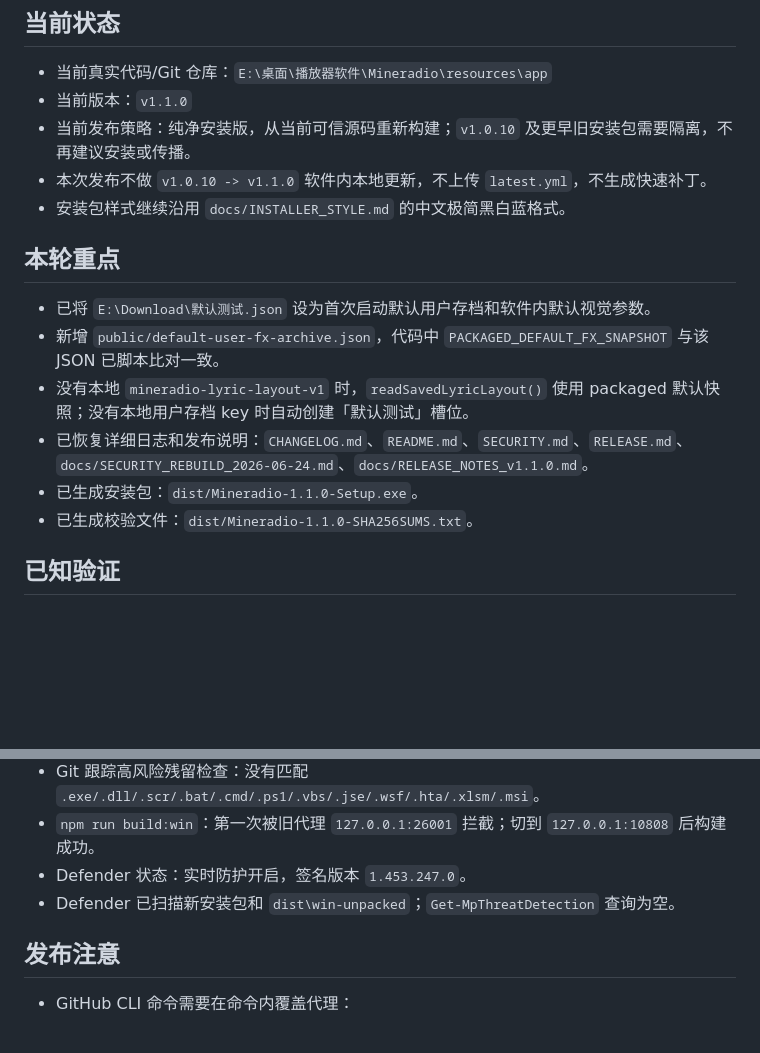
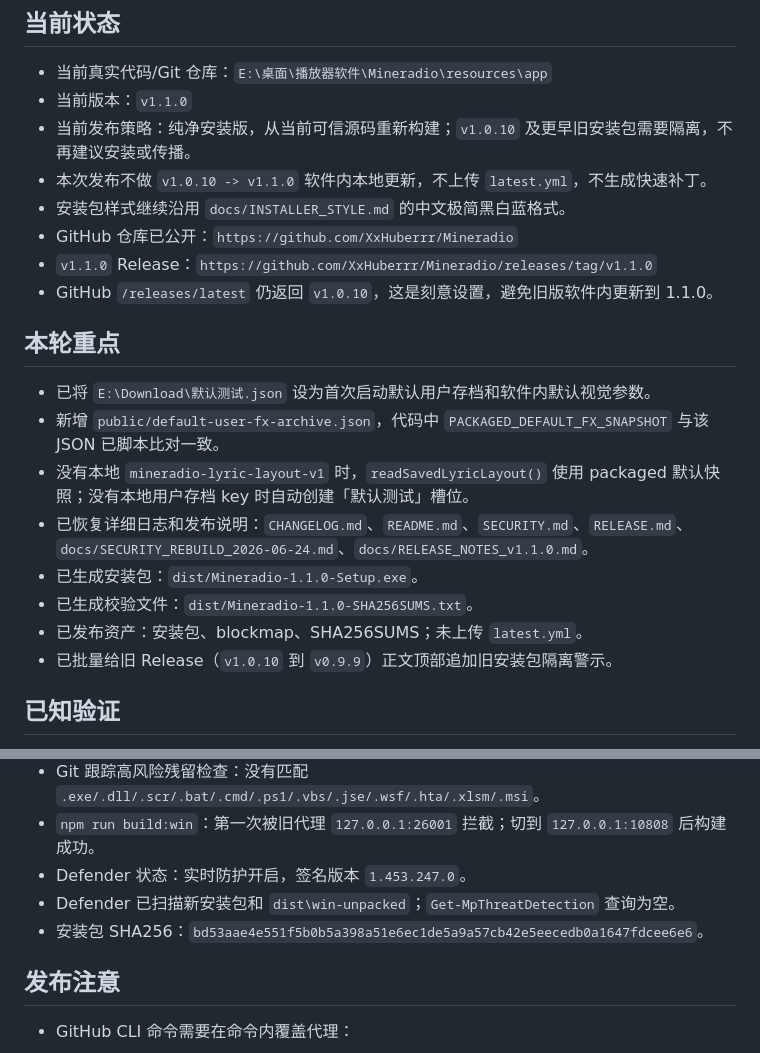
Before and after one commit to nanjingya/Aurora-Music, a Markdown page: docs/HANDOFF_NEXT_CHAT.md, 2 parts joined by grey strips. Rendered like a GitHub page; blank space fills up the shorter version.

```diff
--- a/docs/HANDOFF_NEXT_CHAT.md
+++ b/docs/HANDOFF_NEXT_CHAT.md
@@ -29,6 +29,9 @@ Get-Content RELEASE.md
 - 当前发布策略：纯净安装版，从当前可信源码重新构建；`v1.0.10` 及更早旧安装包需要隔离，不再建议安装或传播。
 - 本次发布不做 `v1.0.10 -> v1.1.0` 软件内本地更新，不上传 `latest.yml`，不生成快速补丁。
 - 安装包样式继续沿用 `docs/INSTALLER_STYLE.md` 的中文极简黑白蓝格式。
+- GitHub 仓库已公开：`https://github.com/XxHuberrr/Mineradio`
+- `v1.1.0` Release：`https://github.com/XxHuberrr/Mineradio/releases/tag/v1.1.0`
+- GitHub `/releases/latest` 仍返回 `v1.0.10`，这是刻意设置，避免旧版软件内更新到 1.1.0。
 
 ## 本轮重点
 
@@ -38,6 +41,8 @@ Get-Content RELEASE.md
 - 已恢复详细日志和发布说明：`CHANGELOG.md`、`README.md`、`SECURITY.md`、`RELEASE.md`、`docs/SECURITY_REBUILD_2026-06-24.md`、`docs/RELEASE_NOTES_v1.1.0.md`。
 - 已生成安装包：`dist/Mineradio-1.1.0-Setup.exe`。
 - 已生成校验文件：`dist/Mineradio-1.1.0-SHA256SUMS.txt`。
+- 已发布资产：安装包、blockmap、SHA256SUMS；未上传 `latest.yml`。
+- 已批量给旧 Release（`v1.0.10` 到 `v0.9.9`）正文顶部追加旧安装包隔离警示。
 
 ## 已知验证
 
@@ -50,6 +55,7 @@ Get-Content RELEASE.md
 - `npm run build:win`：第一次被旧代理 `127.0.0.1:26001` 拦截；切到 `127.0.0.1:10808` 后构建成功。
 - Defender 状态：实时防护开启，签名版本 `1.453.247.0`。
 - Defender 已扫描新安装包和 `dist\win-unpacked`；`Get-MpThreatDetection` 查询为空。
+- 安装包 SHA256：`bd53aae4e551f5b0b5a398a51e6ec1de5a9a57cb42e5eecedb0a1647fdcee6e6`。
 
 ## 发布注意
 
```
Also changed, not shown: AI_HANDOFF.md (+5 -1 lines), docs/PROJECT_MEMORY.md (+9 -0 lines).
